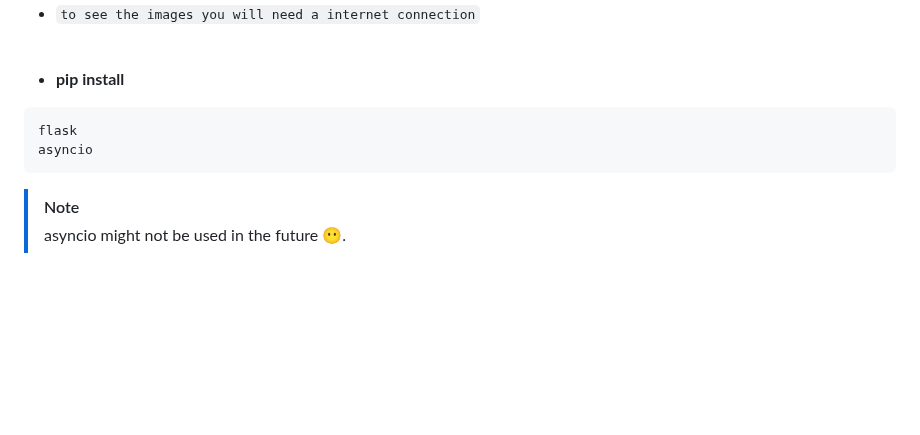
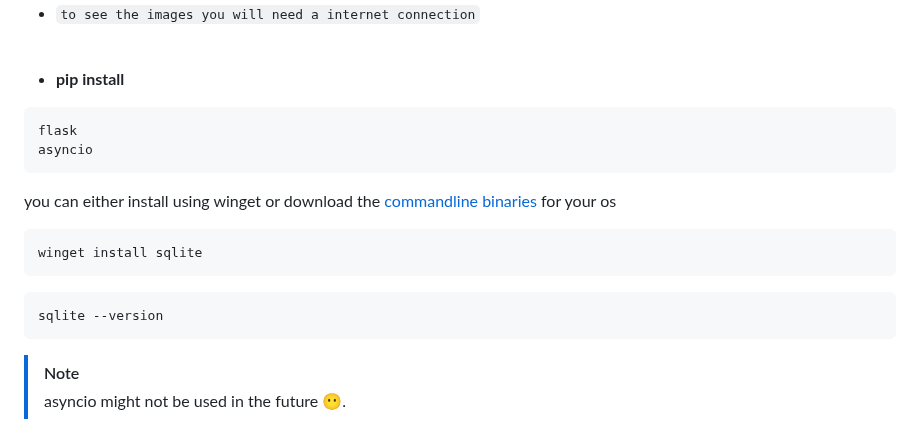
Before and after one commit to JustUsingaWebsite/Database-Project, a Markdown page: README.md, the part around the change. Rendered like a GitHub page; blank space fills up the shorter version.

````diff
--- a/README.md
+++ b/README.md
@@ -13,6 +13,15 @@ To quick run the application makes line `280` and `281` readable by removing the
 flask
 asyncio
 ```
+
+you can either install using winget or download the [commandline binaries](https://www.sqlite.org/download.html) for your os
+```
+winget install sqlite
+```
+```
+sqlite --version
+```
+
 > [!NOTE]
 > asyncio might not be used in the future :no_mouth:.
 
````
